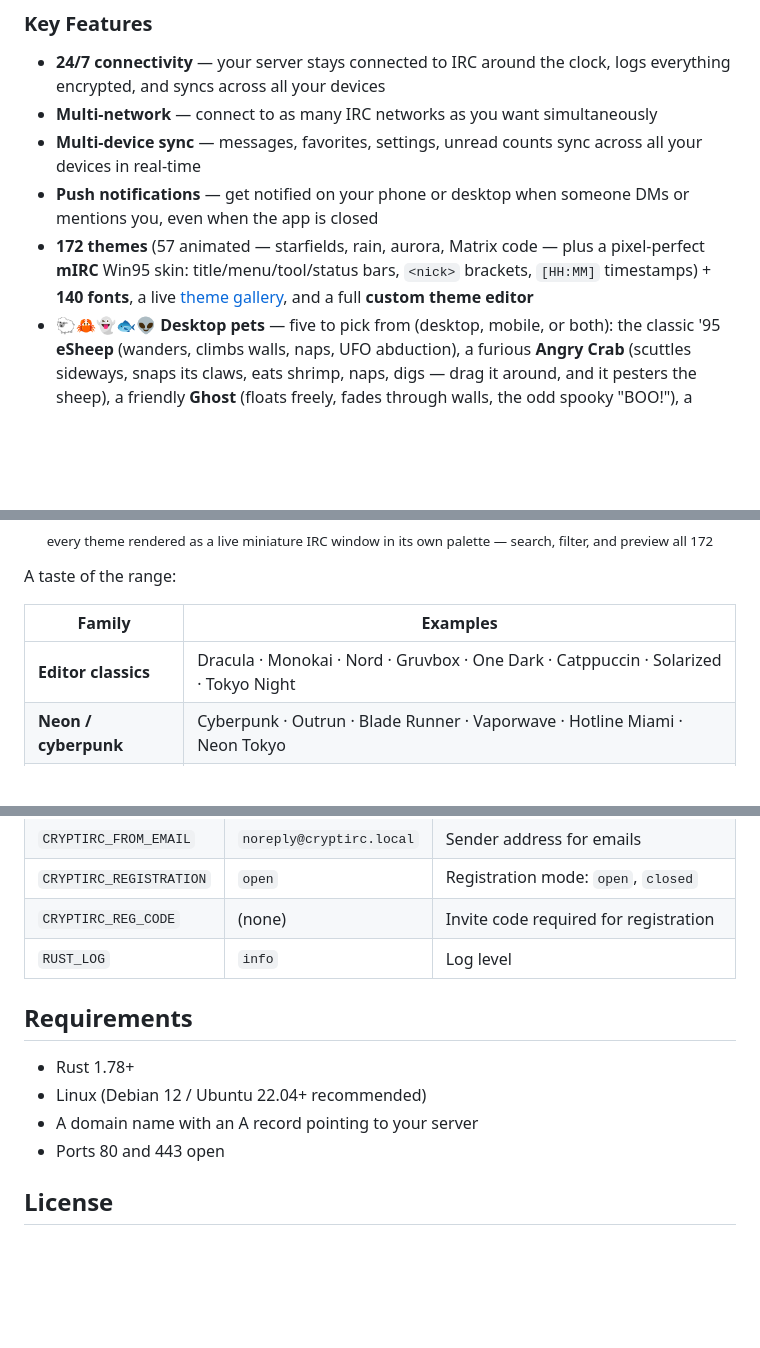
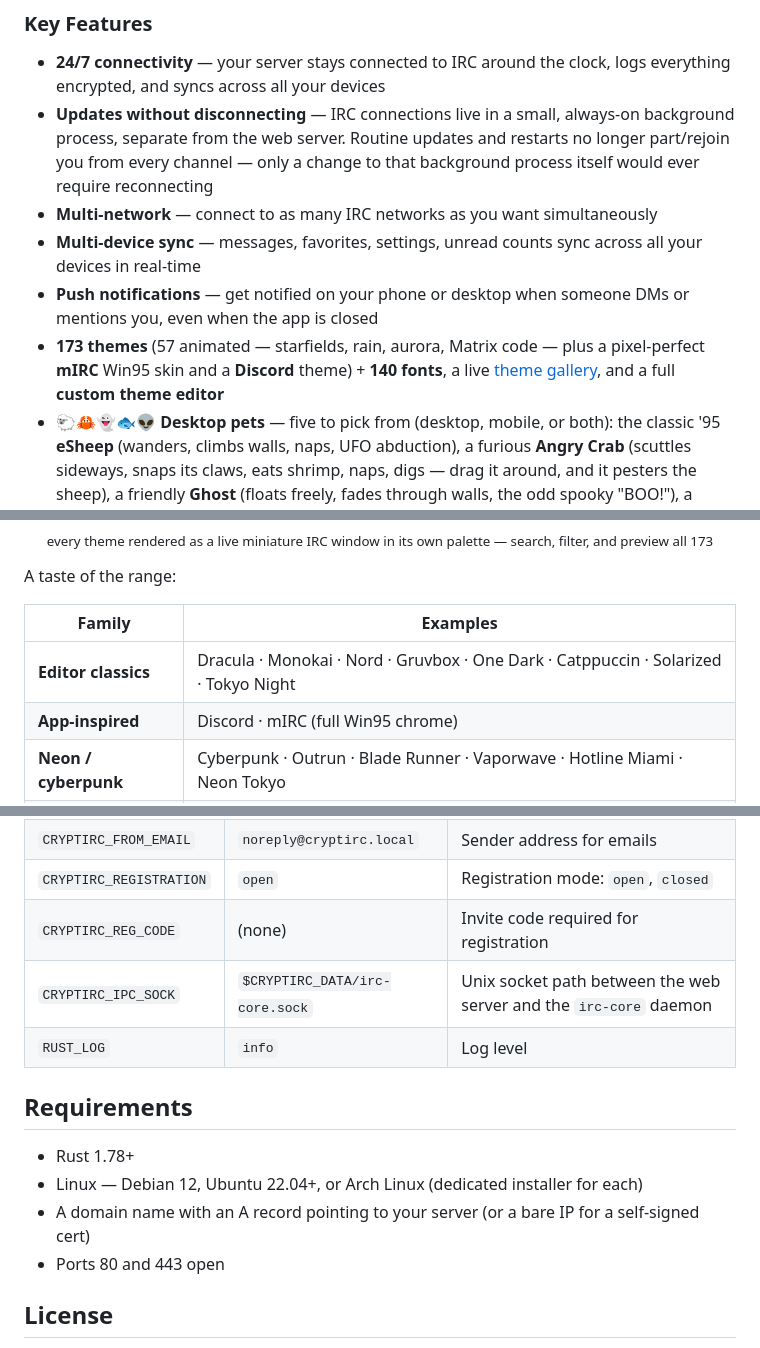
Before and after one commit to gh0st68/CryptIRC, a Markdown page: README.md, 3 parts joined by grey strips. Drawn GitHub-style; blank space fills up the shorter version.

```diff
--- a/README.md
+++ b/README.md
@@ -86,10 +87,11 @@ CryptIRC encrypts **everything** before it touches disk. The server cannot read
 ### Key Features
 
 - **24/7 connectivity** — your server stays connected to IRC around the clock, logs everything encrypted, and syncs across all your devices
+- **Updates without disconnecting** — IRC connections live in a small, always-on background process, separate from the web server. Routine updates and restarts no longer part/rejoin you from every channel — only a change to that background process itself would ever require reconnecting
 - **Multi-network** — connect to as many IRC networks as you want simultaneously
 - **Multi-device sync** — messages, favorites, settings, unread counts sync across all your devices in real-time
 - **Push notifications** — get notified on your phone or desktop when someone DMs or mentions you, even when the app is closed
-- **172 themes** (57 animated — starfields, rain, aurora, Matrix code — plus a pixel-perfect **mIRC** Win95 skin: title/menu/tool/status bars, `<nick>` brackets, `[HH:MM]` timestamps) + **140 fonts**, a live [theme gallery](https://gh0st68.github.io/CryptIRC/), and a full **custom theme editor**
+- **173 themes** (57 animated — starfields, rain, aurora, Matrix code — plus a pixel-perfect **mIRC** Win95 skin and a **Discord** theme) + **140 fonts**, a live [theme gallery](https://gh0st68.github.io/CryptIRC/), and a full **custom theme editor**
 - **🐑🦀👻🐟👽 Desktop pets** — five to pick from (desktop, mobile, or both): the classic '95 **eSheep** (wanders, climbs walls, naps, UFO abduction), a furious **Angry Crab** (scuttles sideways, snaps its claws, eats shrimp, naps, digs — drag it around, and it pesters the sheep), a friendly **Ghost** (floats freely, fades through walls, the odd spooky "BOO!"), a serene **Calm Fish** (drifts around, click near it to feed), and a **Little Alien** flying saucer (UFO tractor-beam abductions). The sheep and crab are draggable; the ghost, fish, and alien let clicks pass through
 - **In-app News & changelog** with an auto-versioning build badge, so you always see exactly what changed
 - **Full IRCv3 support** — 17 user-toggleable capabilities including typing indicators, away-notify, server-time, message-tags, plus SASL PLAIN/EXTERNAL and nick MONITOR
@@ -132,7 +135,7 @@ That's it. Visit `https://yourdomain.com`, register an account, unlock your vaul
   </a>
   <br>
   <b><a href="https://gh0st68.github.io/CryptIRC/">🎨 Browse the live Theme Gallery →</a></b><br>
-  <sub>every theme rendered as a live miniature IRC window in its own palette — search, filter, and preview all 172</sub>
+  <sub>every theme rendered as a live miniature IRC window in its own palette — search, filter, and preview all 173</sub>
 </p>
 
 A taste of the range:
@@ -140,6 +143,7 @@ A taste of the range:
 | Family | Examples |
 |--------|----------|
 | **Editor classics** | Dracula · Monokai · Nord · Gruvbox · One Dark · Catppuccin · Solarized · Tokyo Night |
+| **App-inspired** | Discord · mIRC (full Win95 chrome) |
 | **Neon / cyberpunk** | Cyberpunk · Outrun · Blade Runner · Vaporwave · Hotline Miami · Neon Tokyo |
 | **Terminal / hacker** | Matrix · Hacker · Retro Terminal · Cyberdeck · Firewall |
 | **Nature / seasonal** | Aurora · Snowfall · Cherry Blossom · Ocean · Forest Rain · Northern Lights |
@@ -511,13 +524,14 @@ Browser (PWA)
 | `CRYPTIRC_FROM_EMAIL` | `noreply@cryptirc.local` | Sender address for emails |
 | `CRYPTIRC_REGISTRATION` | `open` | Registration mode: `open`, `closed` |
 | `CRYPTIRC_REG_CODE` | (none) | Invite code required for registration |
+| `CRYPTIRC_IPC_SOCK` | `$CRYPTIRC_DATA/irc-core.sock` | Unix socket path between the web server and the `irc-core` daemon |
 | `RUST_LOG` | `info` | Log level |
 
 ## Requirements
 
 - Rust 1.78+
-- Linux (Debian 12 / Ubuntu 22.04+ recommended)
-- A domain name with an A record pointing to your server
+- Linux — Debian 12, Ubuntu 22.04+, or Arch Linux (dedicated installer for each)
+- A domain name with an A record pointing to your server (or a bare IP for a self-signed cert)
 - Ports 80 and 443 open
 
 ## License
```
Also changed, not shown: other parts of README.md (+24 -13 lines).
